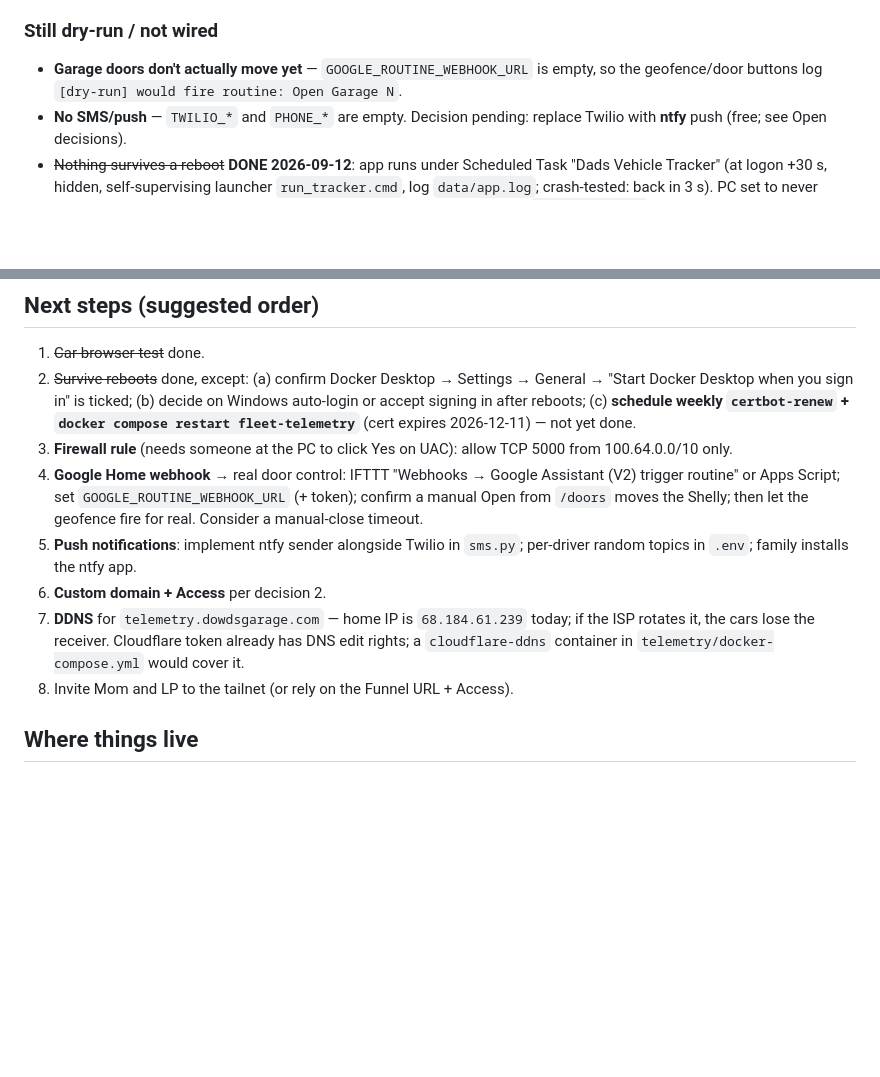
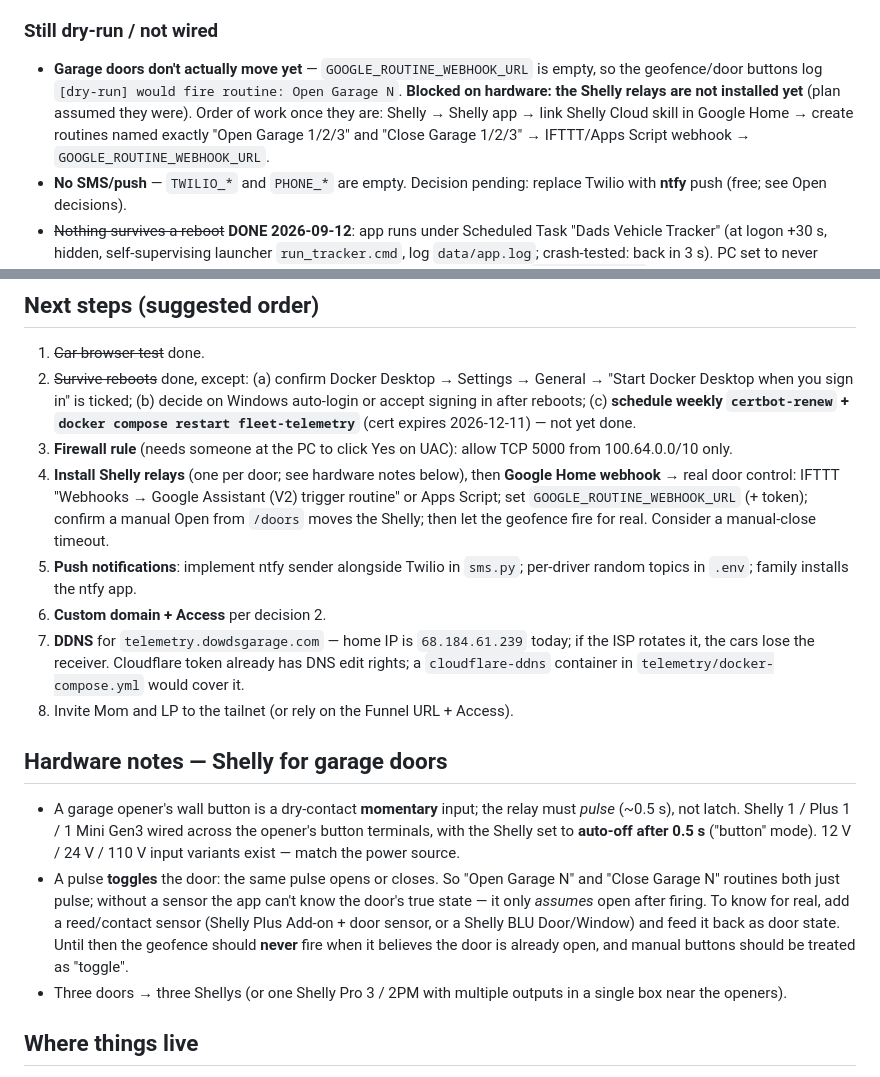
Before and after one commit to patrickc121212/LPSPROJECTS, a Markdown page: LPsProjects/DadsVehicleTracker/Plan.md, 2 parts joined by grey strips. GitHub-like rendering; blank space fills up the shorter version.

Commit message:
Plan: door control blocked on Shelly install; add Shelly garage-door hardware notes
Co-Authored-By: Claude Opus 5 <noreply@anthropic.com>

```diff
--- a/LPsProjects/DadsVehicleTracker/Plan.md
+++ b/LPsProjects/DadsVehicleTracker/Plan.md
@@ -57,7 +57,7 @@
 - 81 tests pass (`pytest`, ~15 s, no network).
 
 ### Still dry-run / not wired
-- **Garage doors don't actually move yet** — `GOOGLE_ROUTINE_WEBHOOK_URL` is empty, so the geofence/door buttons log `[dry-run] would fire routine: Open Garage N`.
+- **Garage doors don't actually move yet** — `GOOGLE_ROUTINE_WEBHOOK_URL` is empty, so the geofence/door buttons log `[dry-run] would fire routine: Open Garage N`. **Blocked on hardware: the Shelly relays are not installed yet** (plan assumed they were). Order of work once they are: Shelly → Shelly app → link Shelly Cloud skill in Google Home → create routines named exactly "Open Garage 1/2/3" and "Close Garage 1/2/3" → IFTTT/Apps Script webhook → `GOOGLE_ROUTINE_WEBHOOK_URL`.
 - **No SMS/push** — `TWILIO_*` and `PHONE_*` are empty. Decision pending: replace Twilio with **ntfy** push (free; see Open decisions).
 - ~~Nothing survives a reboot~~ **DONE 2026-09-12**: app runs under Scheduled Task "Dads Vehicle Tracker" (at logon +30 s, hidden, self-supervising launcher `run_tracker.cmd`, log `data/app.log`; crash-tested: back in 3 s). PC set to never sleep/hibernate on AC. Tailscale is an auto-start service; containers are `unless-stopped`. **Remaining caveat:** it is an at-logon task, so after a reboot someone must sign in to Windows (or enable auto-login) — and verify Docker Desktop's "Start when you sign in" is ticked.
 - **Windows Firewall rule** for port 5000 restricted to Tailscale (100.64.0.0/10) was attempted but needs a UAC click; currently relying on whatever Python's existing firewall allowance is. Phone-over-tailnet access not yet confirmed (laptop test was inconclusive — laptop connectivity).
@@ -74,11 +74,16 @@
 1. ~~Car browser test~~ done.
 2. ~~Survive reboots~~ done, except: (a) confirm Docker Desktop → Settings → General → "Start Docker Desktop when you sign in" is ticked; (b) decide on Windows auto-login or accept signing in after reboots; (c) **schedule weekly `certbot-renew` + `docker compose restart fleet-telemetry`** (cert expires 2026-12-11) — not yet done.
 3. **Firewall rule** (needs someone at the PC to click Yes on UAC): allow TCP 5000 from 100.64.0.0/10 only.
-4. **Google Home webhook** → real door control: IFTTT "Webhooks → Google Assistant (V2) trigger routine" or Apps Script; set `GOOGLE_ROUTINE_WEBHOOK_URL` (+ token); confirm a manual Open from `/doors` moves the Shelly; then let the geofence fire for real. Consider a manual-close timeout.
+4. **Install Shelly relays** (one per door; see hardware notes below), then **Google Home webhook** → real door control: IFTTT "Webhooks → Google Assistant (V2) trigger routine" or Apps Script; set `GOOGLE_ROUTINE_WEBHOOK_URL` (+ token); confirm a manual Open from `/doors` moves the Shelly; then let the geofence fire for real. Consider a manual-close timeout.
 5. **Push notifications**: implement ntfy sender alongside Twilio in `sms.py`; per-driver random topics in `.env`; family installs the ntfy app.
 6. **Custom domain + Access** per decision 2.
 7. **DDNS** for `telemetry.dowdsgarage.com` — home IP is `68.184.61.239` today; if the ISP rotates it, the cars lose the receiver. Cloudflare token already has DNS edit rights; a `cloudflare-ddns` container in `telemetry/docker-compose.yml` would cover it.
 8. Invite Mom and LP to the tailnet (or rely on the Funnel URL + Access).
+
+## Hardware notes — Shelly for garage doors
+- A garage opener's wall button is a dry-contact **momentary** input; the relay must *pulse* (~0.5 s), not latch. Shelly 1 / Plus 1 / 1 Mini Gen3 wired across the opener's button terminals, with the Shelly set to **auto-off after 0.5 s** ("button" mode). 12 V / 24 V / 110 V input variants exist — match the power source.
+- A pulse **toggles** the door: the same pulse opens or closes. So "Open Garage N" and "Close Garage N" routines both just pulse; without a sensor the app can't know the door's true state — it only *assumes* open after firing. To know for real, add a reed/contact sensor (Shelly Plus Add-on + door sensor, or a Shelly BLU Door/Window) and feed it back as door state. Until then the geofence should **never** fire when it believes the door is already open, and manual buttons should be treated as "toggle".
+- Three doors → three Shellys (or one Shelly Pro 3 / 2PM with multiple outputs in a single box near the openers).
 
 ## Where things live
 - Project: `LPSPROJECTS/LPsProjects/DadsVehicleTracker` (`main`, pushed through `cd4abb5`).
```
